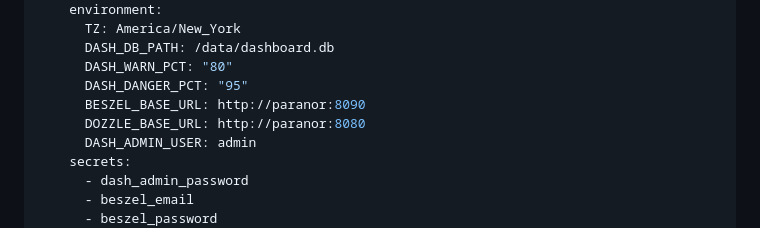
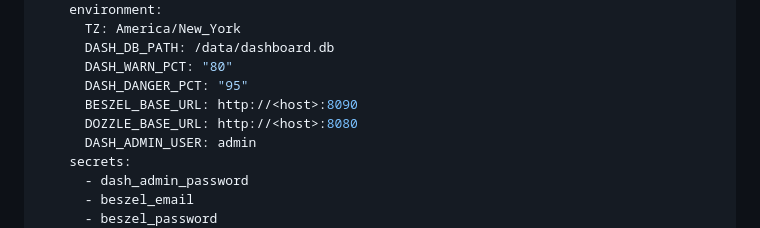
Before and after one commit to iampaulmata/watchforge, a Markdown page: README.md, the part around the change. Rendered like a GitHub page.

```diff
--- a/README.md
+++ b/README.md
@@ -65,8 +65,8 @@ services:
       DASH_DB_PATH: /data/dashboard.db
       DASH_WARN_PCT: "80"
       DASH_DANGER_PCT: "95"
-      BESZEL_BASE_URL: http://paranor:8090
-      DOZZLE_BASE_URL: http://paranor:8080
+      BESZEL_BASE_URL: http://<host>:8090
+      DOZZLE_BASE_URL: http://<host>:8080
       DASH_ADMIN_USER: admin
     secrets:
       - dash_admin_password
```
